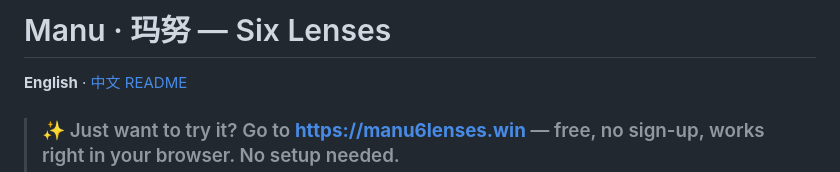
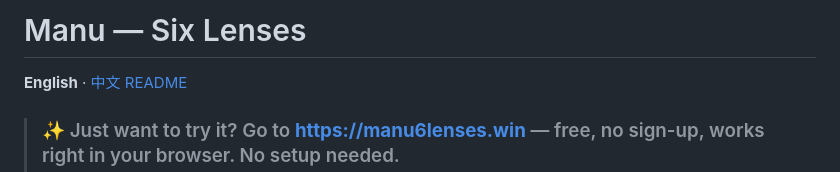
Before and after one commit to Qinging-wu/manu-6lenses, a Markdown page: README.md, the part around the change. Rendered like a GitHub page.

Commit message:
Update README title and remove Chinese text

```diff
--- a/README.md
+++ b/README.md
@@ -1,4 +1,4 @@
-# Manu · 玛努 — Six Lenses
+# Manu — Six Lenses
 
 **English** · [中文 README](./README_CN.md)
 
```
